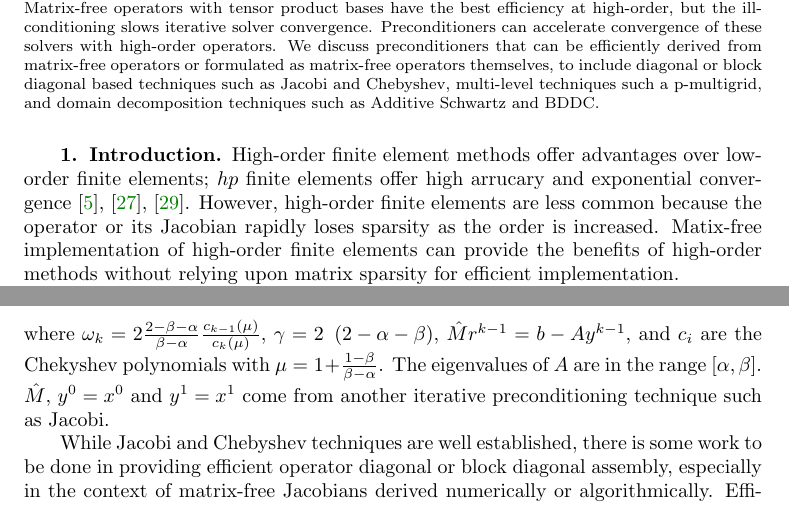
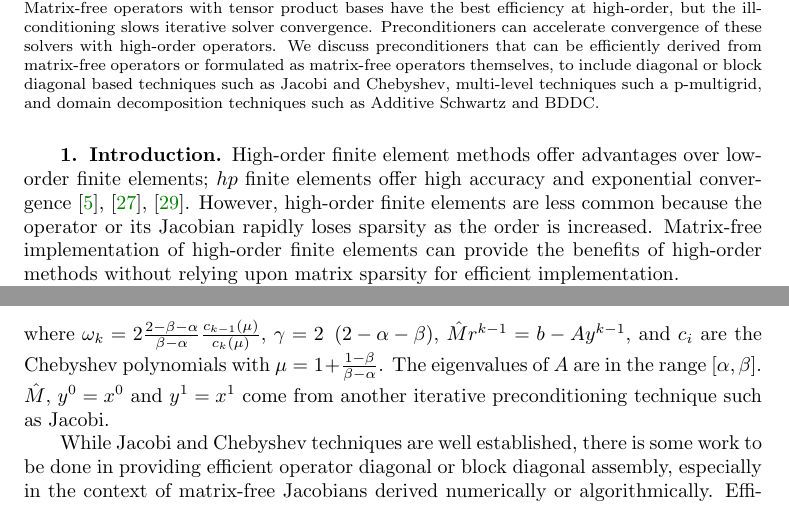
Before and after one commit to jeremylt/comps, a LaTeX thesis (thesisProposal.tex): two parts of pages 1 and 7 of 11, joined at a grey line, cut so that both start at the same text. Compiled offline with pdfLaTeX.

Commit message:
spellcheck

```diff
--- a/thesisProposal.tex
+++ b/thesisProposal.tex
@@ -64,9 +64,9 @@ We discuss preconditioners that can be efficiently derived from matrix-free oper
 % ------------------------------------------------------------------------------
 \section{Introduction}
 
-High-order finite element methods offer advantages over low-order finite elements; $hp$ finite elements offer high arrucary and exponential convergence \cite{demkowicz1989toward}, \cite{oden1989toward}, \cite{rachowicz1989toward}.
+High-order finite element methods offer advantages over low-order finite elements; $hp$ finite elements offer high accuracy and exponential convergence \cite{demkowicz1989toward}, \cite{oden1989toward}, \cite{rachowicz1989toward}.
 However, high-order finite elements are less common because the operator or its Jacobian rapidly loses sparsity as the order is increased.
-Matix-free implementation of high-order finite elements can provide the benefits of high-order methods without relying upon matrix sparsity for efficient implementation.
+Matrix-free implementation of high-order finite elements can provide the benefits of high-order methods without relying upon matrix sparsity for efficient implementation.
 
 High Performance Computing (HPC) hardware has seen improvements in Floating Point Operations per second (FLOPs) that outstrip improvements in memory and network bandwidth, as highlighted in McCalpin's invited talk an Supercomputing 2016 \cite{mccalpin2016memory}.
 These developments make memory and network bandwith a key limiting factor in the performance of HPC code.
@@ -310,7 +310,7 @@ y^k = \omega_k \left( y^{k - 1} - y^{k - 2} + \gamma r^{k - 1} \right) + y^{k -
 \label{chebyshev}
 \end{equation}
 % I haven't quite figured out the best way to write an iterative technique like this as a preconditioner M. I get that we are effectively using A^{-1} \approx M^{-1} here, but it seems difficult to write M = .... in this case.
-where $\omega_k = 2 \frac{2 - \beta - \alpha}{\beta - \alpha} \frac{c_{k - 1} \left( \mu \right)}{c_k \left( \mu \right)}$, $\gamma = 2 \ \left( 2 - \alpha - \beta \right)$, $\hat{M} r^{k - 1} = b - A y^{k - 1}$, and $c_i$ are the Chekyshev polynomials with $\mu = 1 + \frac{1 - \beta}{\beta - \alpha}$.
+where $\omega_k = 2 \frac{2 - \beta - \alpha}{\beta - \alpha} \frac{c_{k - 1} \left( \mu \right)}{c_k \left( \mu \right)}$, $\gamma = 2 \ \left( 2 - \alpha - \beta \right)$, $\hat{M} r^{k - 1} = b - A y^{k - 1}$, and $c_i$ are the Chebyshev polynomials with $\mu = 1 + \frac{1 - \beta}{\beta - \alpha}$.
 The eigenvalues of $A$ are in the range $\left[ \alpha, \beta \right]$.
 $\hat{M}$, $y^0 = x^0$ and $y^1 = x^1$ come from another iterative preconditioning technique such as Jacobi.
 
```
Also changed, not shown: thesisProposal.tex (4 more changed lines).
